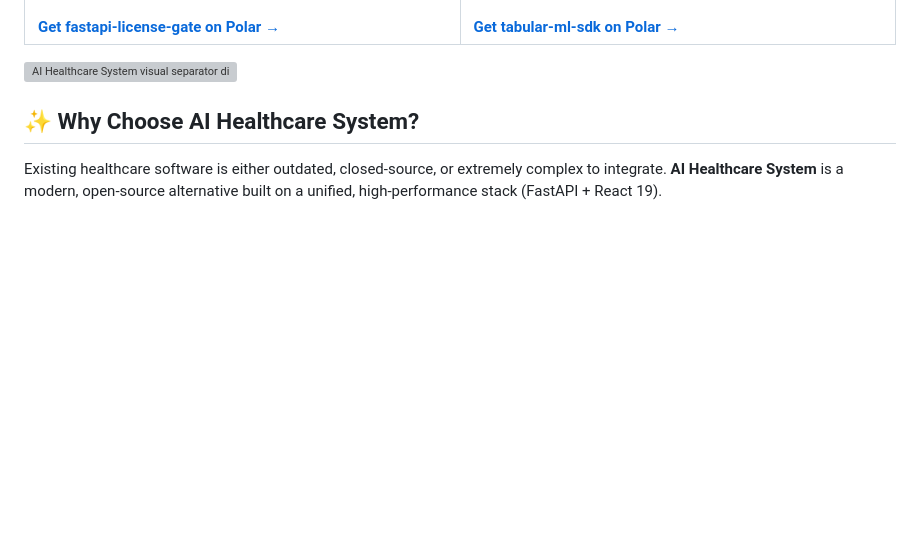
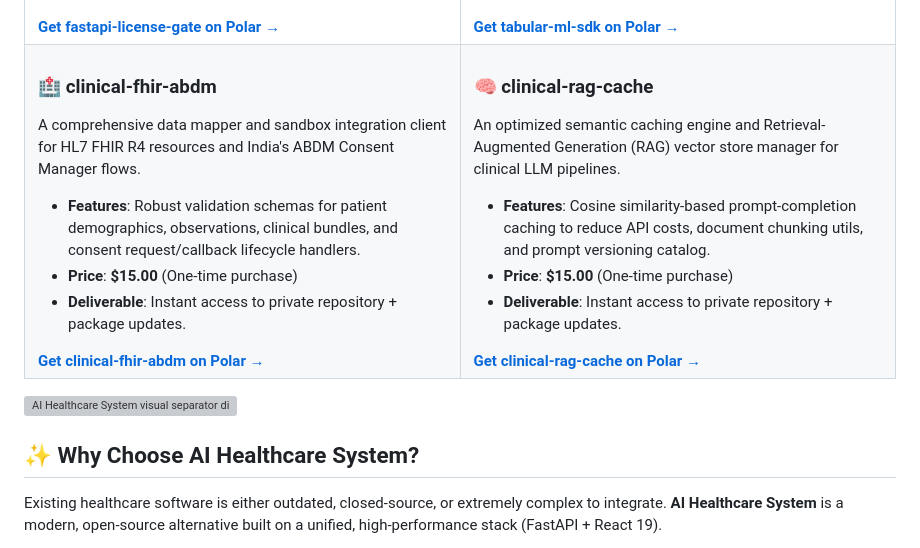
Before and after one commit to pavanbadempet/AI-Healthcare-System, a Markdown page: README.md, the part around one of its changes. GitHub-like rendering; blank space fills up the shorter version; grey boxes are pictures that could not be loaded.

```diff
--- a/README.md
+++ b/README.md
@@ -102,6 +102,28 @@ If you are a B2B SaaS founder or software developer building products that requi
         <li><strong>Deliverable</strong>: Instant access to private repository + package updates.</li>
       </ul>
       <a href="https://buy.polar.sh/polar_cl_02v8Qs0oK1kzY9i7DR6zueACRGXfLd7OCSNLn3IcWJQ"><strong>Get tabular-ml-sdk on Polar &rarr;</strong></a>
+    </td>
+  </tr>
+  <tr>
+    <td width="50%" valign="top">
+      <h3>🏥 clinical-fhir-abdm</h3>
+      <p>A comprehensive data mapper and sandbox integration client for HL7 FHIR R4 resources and India's ABDM Consent Manager flows.</p>
+      <ul>
+        <li><strong>Features</strong>: Robust validation schemas for patient demographics, observations, clinical bundles, and consent request/callback lifecycle handlers.</li>
+        <li><strong>Price</strong>: <strong>$15.00</strong> (One-time purchase)</li>
+        <li><strong>Deliverable</strong>: Instant access to private repository + package updates.</li>
+      </ul>
+      <a href="https://polar.sh/shantanam-ai"><strong>Get clinical-fhir-abdm on Polar &rarr;</strong></a>
+    </td>
+    <td width="50%" valign="top">
+      <h3>🧠 clinical-rag-cache</h3>
+      <p>An optimized semantic caching engine and Retrieval-Augmented Generation (RAG) vector store manager for clinical LLM pipelines.</p>
+      <ul>
+        <li><strong>Features</strong>: Cosine similarity-based prompt-completion caching to reduce API costs, document chunking utils, and prompt versioning catalog.</li>
+        <li><strong>Price</strong>: <strong>$15.00</strong> (One-time purchase)</li>
+        <li><strong>Deliverable</strong>: Instant access to private repository + package updates.</li>
+      </ul>
+      <a href="https://polar.sh/shantanam-ai"><strong>Get clinical-rag-cache on Polar &rarr;</strong></a>
     </td>
   </tr>
 </table>
```
Also changed, not shown: other parts of README.md (+45 -21 lines).
